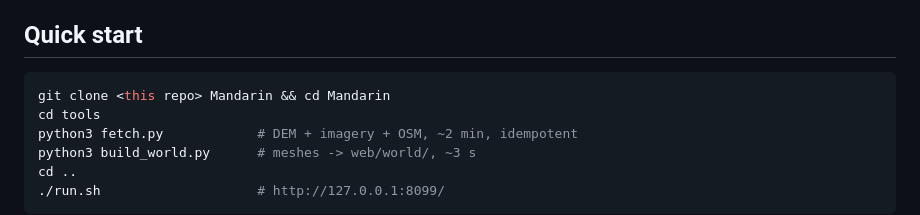
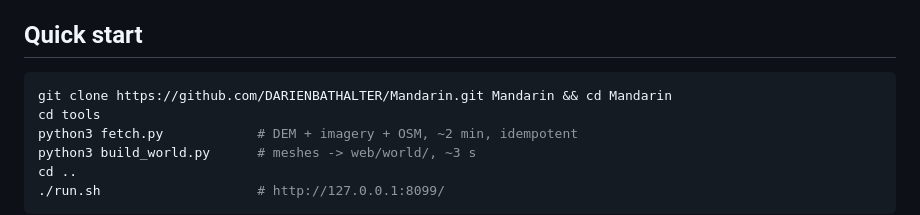
Before and after one commit to DARIENBATHALTER/Mandarin, a Markdown page: README.md, the part around the change. Drawn GitHub-style.

Commit message:
README: real clone URL
Co-Authored-By: Claude Fable 5 <noreply@anthropic.com>
Claude-Session: https://claude.ai/code/session_01KCS7LfSQi8ERP7jE3Kwh2X

````diff
--- a/README.md
+++ b/README.md
@@ -26,7 +26,7 @@ Built with Claude writing the code. The box, the feel, and every tuning call are
 ## Quick start
 
 ```bash
-git clone <this repo> Mandarin && cd Mandarin
+git clone https://github.com/DARIENBATHALTER/Mandarin.git Mandarin && cd Mandarin
 cd tools
 python3 fetch.py            # DEM + imagery + OSM, ~2 min, idempotent
 python3 build_world.py      # meshes -> web/world/, ~3 s
````
